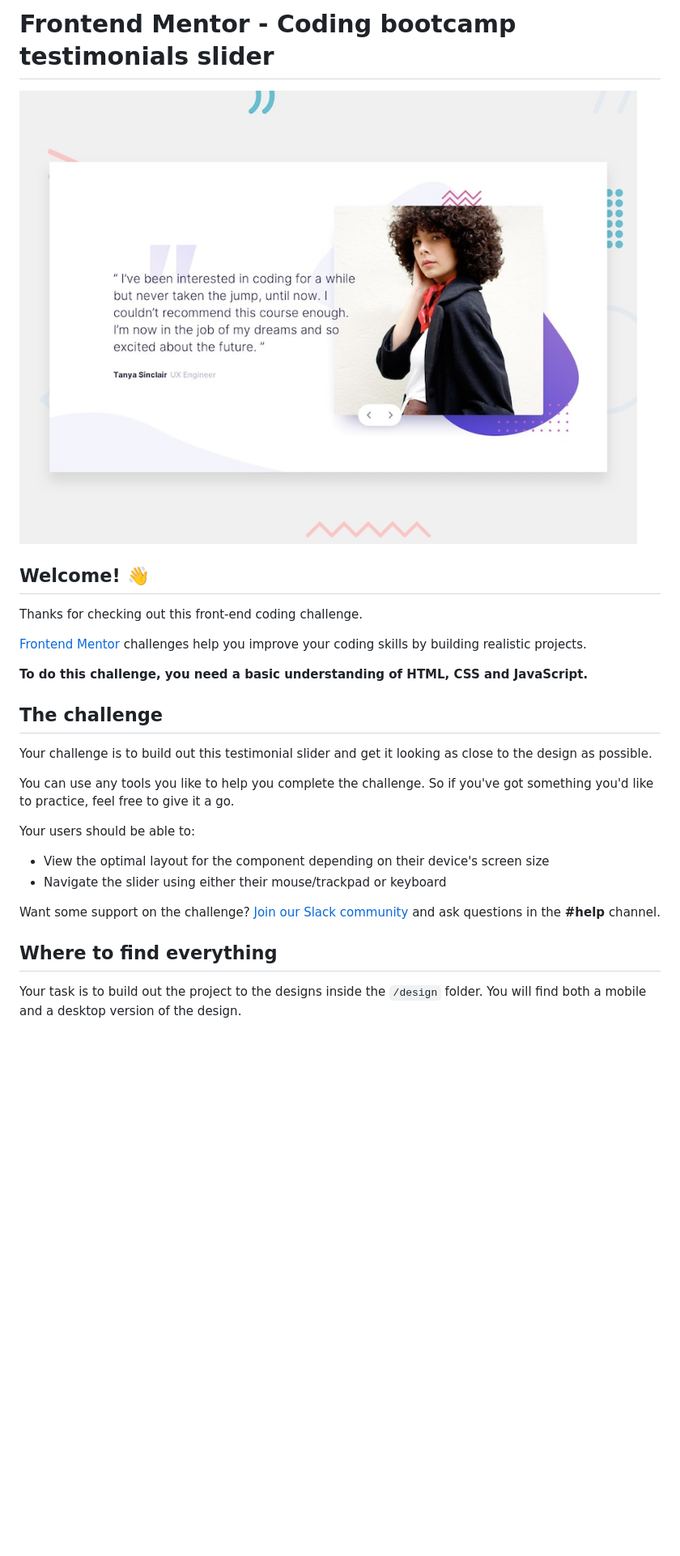
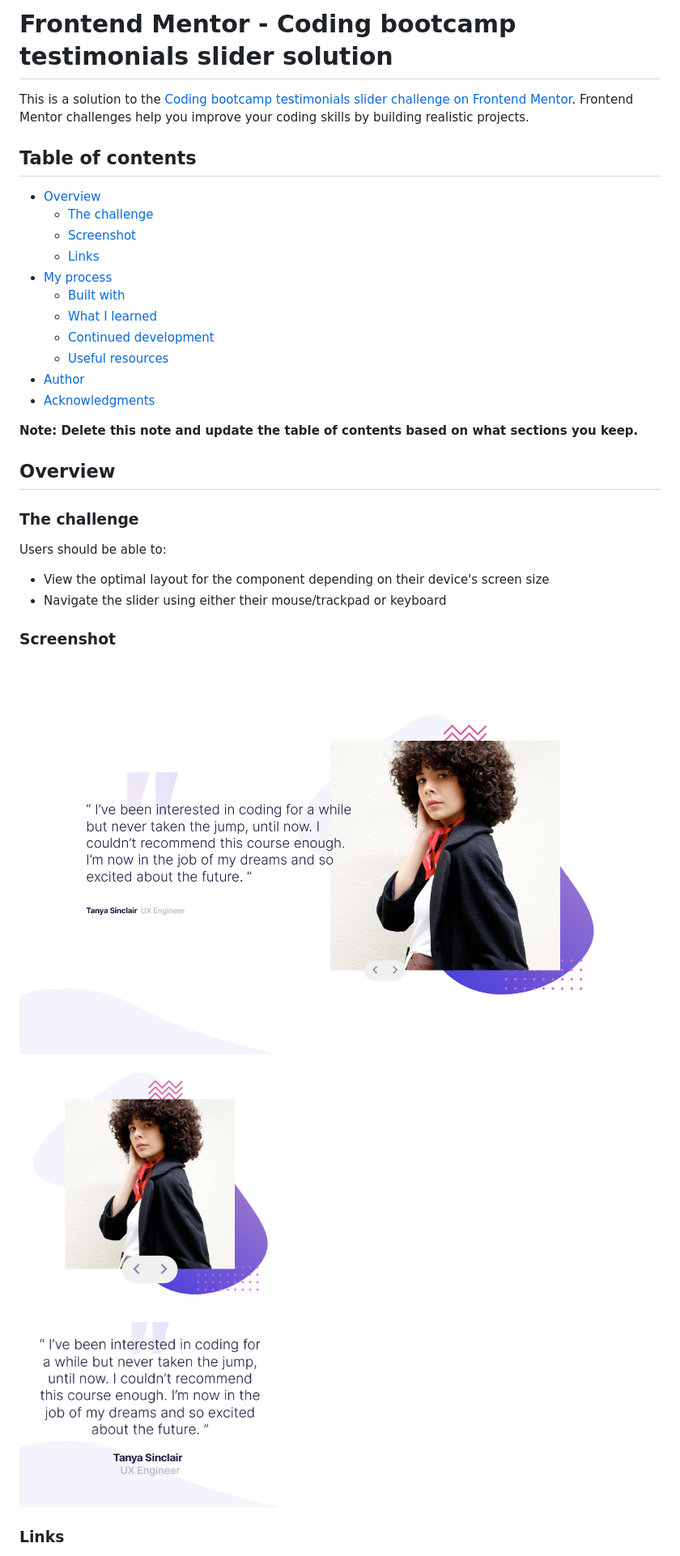
Before and after one commit to mattyd96/coding-bootcamp-testimonials-slider, a Markdown page: README.md, the part around the change printed below. Shown: that part at 81% size. Rendered like a GitHub page; pictures changed too: screenshot-mobile.jpg (added), screenshot.jpg (added); blank space fills up the shorter version.

Commit message:
minor css fixes and README update

```diff
--- a/README.md
+++ b/README.md
@@ -1,29 +1,36 @@
-# Frontend Mentor - Coding bootcamp testimonials slider
+# Frontend Mentor - Coding bootcamp testimonials slider solution
 
-![Design preview for the Coding bootcamp testimonials slider coding challenge](./design/desktop-preview.jpg)
+This is a solution to the [Coding bootcamp testimonials slider challenge on Frontend Mentor](https://www.frontendmentor.io/challenges/coding-bootcamp-testimonials-slider-4FNyLA8JL). Frontend Mentor challenges help you improve your coding skills by building realistic projects.
 
-## Welcome! 👋
+## Table of contents
 
-Thanks for checking out this front-end coding challenge.
+- [Overview](#overview)
+  - [The challenge](#the-challenge)
+  - [Screenshot](#screenshot)
+  - [Links](#links)
+- [My process](#my-process)
+  - [Built with](#built-with)
+  - [What I learned](#what-i-learned)
+  - [Continued development](#continued-development)
+  - [Useful resources](#useful-resources)
+- [Author](#author)
+- [Acknowledgments](#acknowledgments)
 
-[Frontend Mentor](https://www.frontendmentor.io) challenges help you improve your coding skills by building realistic projects.
+**Note: Delete this note and update the table of contents based on what sections you keep.**
 
-**To do this challenge, you need a basic understanding of HTML, CSS and JavaScript.**
+## Overview
 
-## The challenge
+### The challenge
 
-Your challenge is to build out this testimonial slider and get it looking as close to the design as possible.
-
-You can use any tools you like to help you complete the challenge. So if you've got something you'd like to practice, feel free to give it a go.
-
-Your users should be able to:
+Users should be able to:
 
 - View the optimal layout for the component depending on their device's screen size
 - Navigate the slider using either their mouse/trackpad or keyboard
 
-Want some support on the challenge? [Join our Slack community](https://www.frontendmentor.io/slack) and ask questions in the **#help** channel.
+### Screenshot
 
-## Where to find everything
+![](./screenshot.jpg)
+![](./screenshot-mobile.jpg)
 
-Your task is to build out the project to the designs inside the `/design` folder. You will find both a mobile and a desktop version of the design.
+### Links
 
```
Also changed, not shown: other parts of README.md (+11 -58 lines), README-template.md (deleted, +0 -111 lines), 3 other files.
